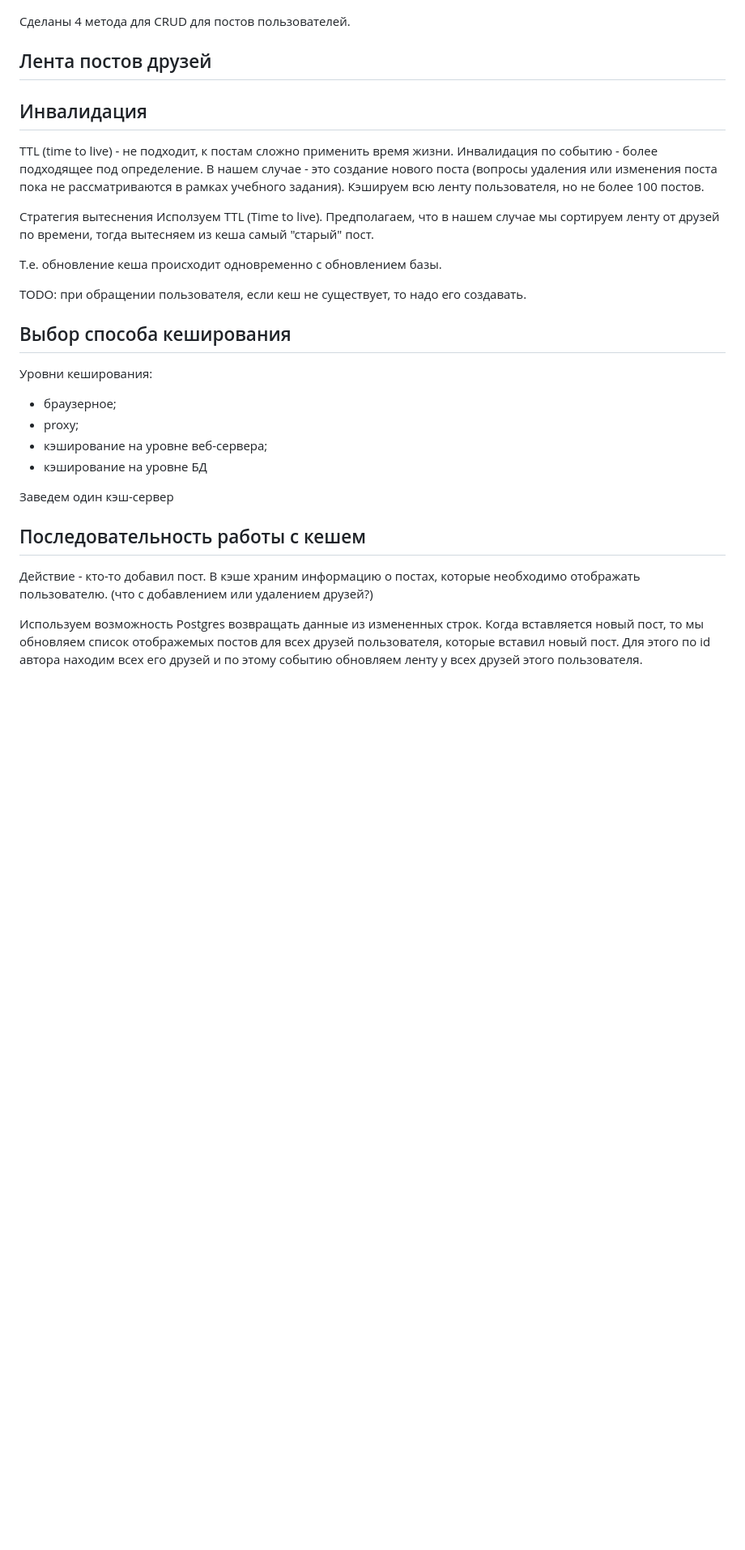
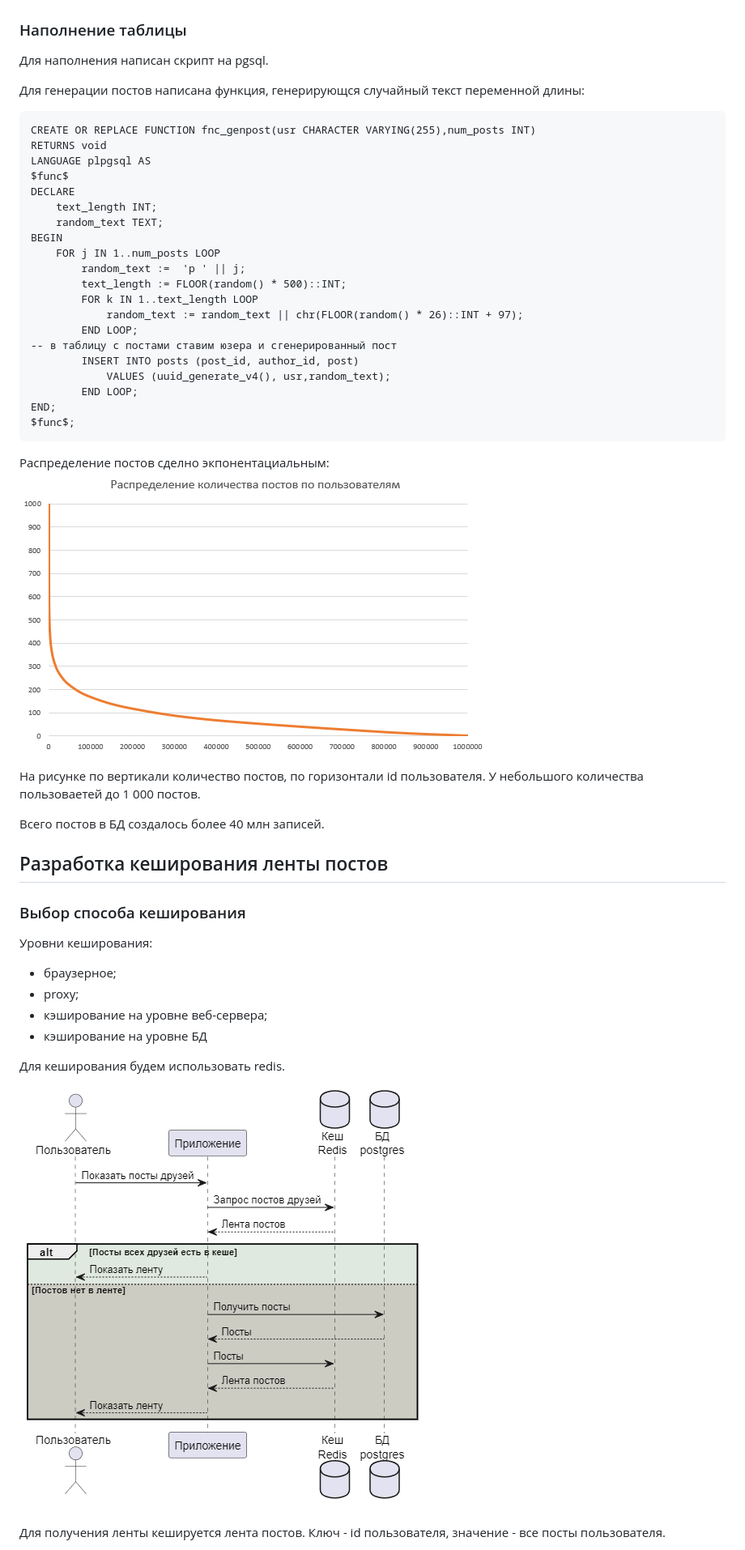
Before and after one commit to DamirAbd/HLA-HW1, a Markdown page: HW4/report.md, the part around the change printed below. Shown: that part at 81% size. GitHub-like rendering; pictures changed too: HW4/image-3.png (added), HW4/image-4.png (added); blank space fills up the shorter version.

Commit message:
make HW4 report

````diff
--- a/HW4/report.md
+++ b/HW4/report.md
@@ -11,40 +63,53 @@
 ![posts table](<OTUS HW.png>)
 
-Сделаны 4 метода для CRUD для постов пользователей.
+### Наполнение таблицы
 
+Для наполнения написан скрипт на pgsql.
 
-## Лента постов друзей
+Для генерации постов написана функция, генерирующся случайный текст переменной длины:
+```
+CREATE OR REPLACE FUNCTION fnc_genpost(usr CHARACTER VARYING(255),num_posts INT)
+RETURNS void
+LANGUAGE plpgsql AS
+$func$
+DECLARE
+	text_length INT;
+	random_text TEXT;
+BEGIN
+	FOR j IN 1..num_posts LOOP
+		random_text :=  'p ' || j;
+		text_length := FLOOR(random() * 500)::INT;
+    	FOR k IN 1..text_length LOOP
+        	random_text := random_text || chr(FLOOR(random() * 26)::INT + 97);
+        END LOOP;
+-- в таблицу с постами ставим юзера и сгенерированный пост
+        INSERT INTO posts (post_id, author_id, post)
+            VALUES (uuid_generate_v4(), usr,random_text);
+        END LOOP;
+END;
+$func$;
+```
 
-## Инвалидация
+Распределение постов сделно экпонентациальным:
+![alt text](image-3.png)
 
-TTL (time to live) - не подходит, к постам сложно применить время жизни.
-Инвалидация по событию - более подходящее под определение. В нашем случае - это создание нового поста (вопросы удаления или изменения поста пока не рассматриваются в рамках учебного задания).
-Кэшируем всю ленту пользователя, но не более 100 постов.
+На рисунке по вертикали количество постов, по горизонтали id пользователя. У небольшого количества пользоваетей до 1 000 постов.
 
-Стратегия вытеснения
-Исползуем TTL (Time to live). Предполагаем, что в нашем случае мы сортируем ленту от друзей по времени, тогда вытесняем из кеша самый "старый" пост.
+Всего постов в БД создалось более 40 млн записей.
 
-Т.е. обновление кеша происходит одновременно с обновлением базы.
+## Разработка кеширования ленты постов
 
+### Выбор способа кеширования
 
-
-
-TODO: при обращении пользователя, если кеш не существует, то надо его создавать.
-
-## Выбор способа кеширования
 Уровни кеширования:
 - браузерное;
 - proxy;
 - кэширование на уровне веб-сервера;
 - кэширование на уровне БД
 
-Заведем один кэш-сервер
+Для кеширования будем использовать redis.
 
-## Последовательность работы с кешем
-Действие - кто-то добавил пост.
-В кэше храним информацию о постах, которые необходимо отображать пользователю. (что с добавлением или удалением друзей?)
+![alt text](image-4.png)
 
-Используем возможность Postgres возвращать данные из измененных строк.
-Когда вставляется новый пост, то мы обновляем список отображемых постов для всех друзей пользователя, которые вставил новый пост.
-Для этого по id автора находим всех его друзей и по этому событию обновляем ленту у всех друзей этого пользователя.
+Для получения ленты кешируется лента постов. Ключ - id пользователя, значение - все посты пользователя.
 
````
Also changed, not shown: other parts of HW4/report.md (+67 -11 lines), HW4/image-5.png (added), 5 other files.
